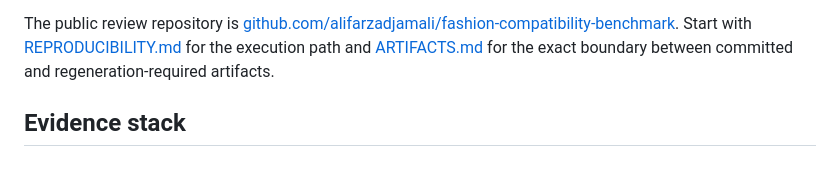
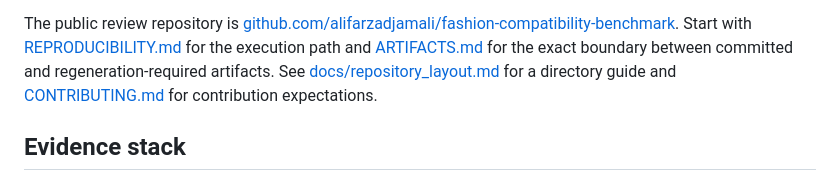
Before and after one commit to alifarzadjamali/fashion-compatibility-benchmark, a Markdown page: README.md, the part around the change. Drawn GitHub-style.

Commit message:
docs: add repository layout guide

```diff
--- a/README.md
+++ b/README.md
@@ -14,7 +14,8 @@ The public review repository is
 [github.com/alifarzadjamali/fashion-compatibility-benchmark](https://github.com/alifarzadjamali/fashion-compatibility-benchmark).
 Start with [REPRODUCIBILITY.md](REPRODUCIBILITY.md) for the execution path and
 [ARTIFACTS.md](ARTIFACTS.md) for the exact boundary between committed and regeneration-required
-artifacts.
+artifacts. See [docs/repository_layout.md](docs/repository_layout.md) for a directory guide and
+[CONTRIBUTING.md](CONTRIBUTING.md) for contribution expectations.
 
 ## Evidence stack
 
```
Also changed, not shown: docs/repository_layout.md (added, +19 -0 lines).
